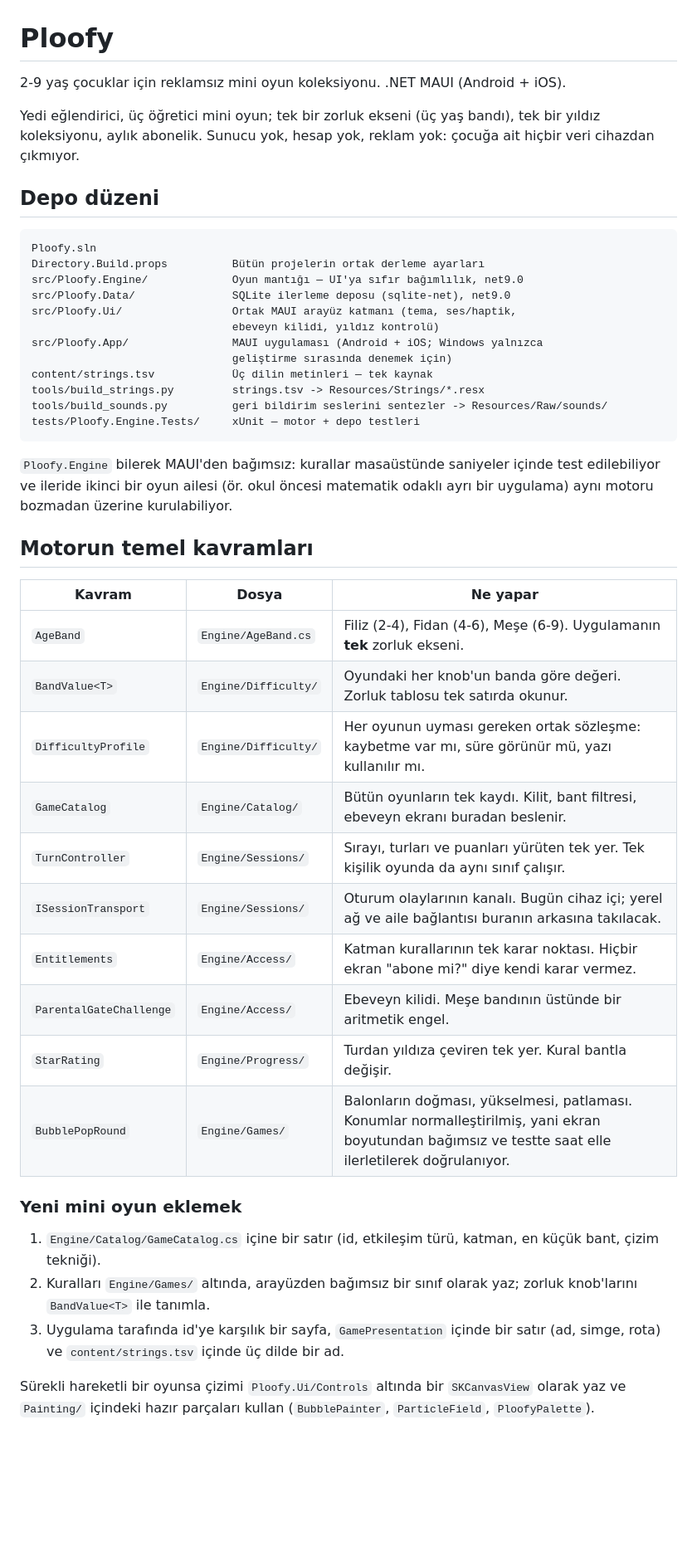
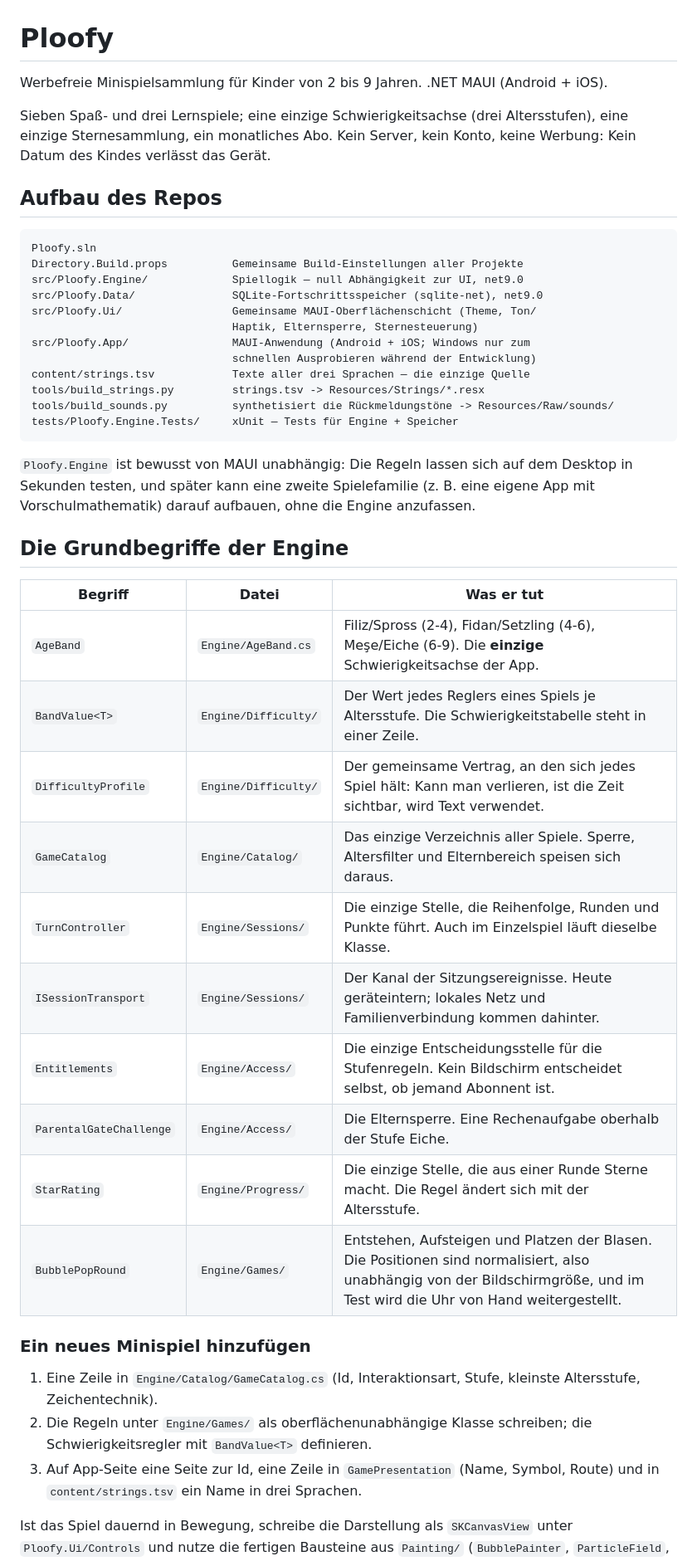
Before and after one commit to alikiratli/Ploofy, a Markdown page: README.md, the part around one of its changes. Shown at 83% size. GitHub-like rendering; blank space fills up the shorter version.

````diff
--- a/README.md
+++ b/README.md
@@ -1,57 +1,58 @@
 # Ploofy
 
-2-9 yaş çocuklar için reklamsız mini oyun koleksiyonu. .NET MAUI (Android + iOS).
+Werbefreie Minispielsammlung für Kinder von 2 bis 9 Jahren. .NET MAUI
+(Android + iOS).
 
-Yedi eğlendirici, üç öğretici mini oyun; tek bir zorluk ekseni (üç yaş bandı),
-tek bir yıldız koleksiyonu, aylık abonelik. Sunucu yok, hesap yok, reklam yok:
-çocuğa ait hiçbir veri cihazdan çıkmıyor.
+Sieben Spaß- und drei Lernspiele; eine einzige Schwierigkeitsachse (drei
+Altersstufen), eine einzige Sternesammlung, ein monatliches Abo. Kein Server,
+kein Konto, keine Werbung: Kein Datum des Kindes verlässt das Gerät.
 
-## Depo düzeni
+## Aufbau des Repos
 
 ```
 Ploofy.sln
-Directory.Build.props          Bütün projelerin ortak derleme ayarları
-src/Ploofy.Engine/             Oyun mantığı — UI'ya sıfır bağımlılık, net9.0
-src/Ploofy.Data/               SQLite ilerleme deposu (sqlite-net), net9.0
-src/Ploofy.Ui/                 Ortak MAUI arayüz katmanı (tema, ses/haptik,
-                               ebeveyn kilidi, yıldız kontrolü)
-src/Ploofy.App/                MAUI uygulaması (Android + iOS; Windows yalnızca
-                               geliştirme sırasında denemek için)
-content/strings.tsv            Üç dilin metinleri — tek kaynak
+Directory.Build.props          Gemeinsame Build-Einstellungen aller Projekte
+src/Ploofy.Engine/             Spiellogik — null Abhängigkeit zur UI, net9.0
+src/Ploofy.Data/               SQLite-Fortschrittsspeicher (sqlite-net), net9.0
+src/Ploofy.Ui/                 Gemeinsame MAUI-Oberflächenschicht (Theme, Ton/
+                               Haptik, Elternsperre, Sternesteuerung)
+src/Ploofy.App/                MAUI-Anwendung (Android + iOS; Windows nur zum
+                               schnellen Ausprobieren während der Entwicklung)
+content/strings.tsv            Texte aller drei Sprachen — die einzige Quelle
 tools/build_strings.py         strings.tsv -> Resources/Strings/*.resx
-tools/build_sounds.py          geri bildirim seslerini sentezler -> Resources/Raw/sounds/
-tests/Ploofy.Engine.Tests/     xUnit — motor + depo testleri
+tools/build_sounds.py          synthetisiert die Rückmeldungstöne -> Resources/Raw/sounds/
+tests/Ploofy.Engine.Tests/     xUnit — Tests für Engine + Speicher
 ```
 
-`Ploofy.Engine` bilerek MAUI'den bağımsız: kurallar masaüstünde saniyeler içinde
-test edilebiliyor ve ileride ikinci bir oyun ailesi (ör. okul öncesi matematik
-odaklı ayrı bir uygulama) aynı motoru bozmadan üzerine kurulabiliyor.
+`Ploofy.Engine` ist bewusst von MAUI unabhängig: Die Regeln lassen sich auf dem
+Desktop in Sekunden testen, und später kann eine zweite Spielefamilie (z. B. eine
+eigene App mit Vorschulmathematik) darauf aufbauen, ohne die Engine anzufassen.
 
-## Motorun temel kavramları
+## Die Grundbegriffe der Engine
 
-| Kavram | Dosya | Ne yapar |
+| Begriff | Datei | Was er tut |
 |---|---|---|
-| `AgeBand` | `Engine/AgeBand.cs` | Filiz (2-4), Fidan (4-6), Meşe (6-9). Uygulamanın **tek** zorluk ekseni. |
-| `BandValue<T>` | `Engine/Difficulty/` | Oyundaki her knob'un banda göre değeri. Zorluk tablosu tek satırda okunur. |
-| `DifficultyProfile` | `Engine/Difficulty/` | Her oyunun uyması gereken ortak sözleşme: kaybetme var mı, süre görünür mü, yazı kullanılır mı. |
-| `GameCatalog` | `Engine/Catalog/` | Bütün oyunların tek kaydı. Kilit, bant filtresi, ebeveyn ekranı buradan beslenir. |
-| `TurnController` | `Engine/Sessions/` | Sırayı, turları ve puanları yürüten tek yer. Tek kişilik oyunda da aynı sınıf çalışır. |
-| `ISessionTransport` | `Engine/Sessions/` | Oturum olaylarının kanalı. Bugün cihaz içi; yerel ağ ve aile bağlantısı buranın arkasına takılacak. |
-| `Entitlements` | `Engine/Access/` | Katman kurallarının tek karar noktası. Hiçbir ekran "abone mi?" diye kendi karar vermez. |
-| `ParentalGateChallenge` | `Engine/Access/` | Ebeveyn kilidi. Meşe bandının üstünde bir aritmetik engel. |
-| `StarRating` | `Engine/Progress/` | Turdan yıldıza çeviren tek yer. Kural bantla değişir. |
-| `BubblePopRound` | `Engine/Games/` | Balonların doğması, yükselmesi, patlaması. Konumlar normalleştirilmiş, yani ekran boyutundan bağımsız ve testte saat elle ilerletilerek doğrulanıyor. |
+| `AgeBand` | `Engine/AgeBand.cs` | Filiz/Spross (2-4), Fidan/Setzling (4-6), Meşe/Eiche (6-9). Die **einzige** Schwierigkeitsachse der App. |
+| `BandValue<T>` | `Engine/Difficulty/` | Der Wert jedes Reglers eines Spiels je Altersstufe. Die Schwierigkeitstabelle steht in einer Zeile. |
+| `DifficultyProfile` | `Engine/Difficulty/` | Der gemeinsame Vertrag, an den sich jedes Spiel hält: Kann man verlieren, ist die Zeit sichtbar, wird Text verwendet. |
+| `GameCatalog` | `Engine/Catalog/` | Das einzige Verzeichnis aller Spiele. Sperre, Altersfilter und Elternbereich speisen sich daraus. |
+| `TurnController` | `Engine/Sessions/` | Die einzige Stelle, die Reihenfolge, Runden und Punkte führt. Auch im Einzelspiel läuft dieselbe Klasse. |
+| `ISessionTransport` | `Engine/Sessions/` | Der Kanal der Sitzungsereignisse. Heute geräteintern; lokales Netz und Familienverbindung kommen dahinter. |
+| `Entitlements` | `Engine/Access/` | Die einzige Entscheidungsstelle für die Stufenregeln. Kein Bildschirm entscheidet selbst, ob jemand Abonnent ist. |
+| `ParentalGateChallenge` | `Engine/Access/` | Die Elternsperre. Eine Rechenaufgabe oberhalb der Stufe Eiche. |
+| `StarRating` | `Engine/Progress/` | Die einzige Stelle, die aus einer Runde Sterne macht. Die Regel ändert sich mit der Altersstufe. |
+| `BubblePopRound` | `Engine/Games/` | Entstehen, Aufsteigen und Platzen der Blasen. Die Positionen sind normalisiert, also unabhängig von der Bildschirmgröße, und im Test wird die Uhr von Hand weitergestellt. |
 
-### Yeni mini oyun eklemek
+### Ein neues Minispiel hinzufügen
 
-1. `Engine/Catalog/GameCatalog.cs` içine bir satır (id, etkileşim türü, katman,
-   en küçük bant, çizim tekniği).
-2. Kuralları `Engine/Games/` altında, arayüzden bağımsız bir sınıf olarak yaz;
-   zorluk knob'larını `BandValue<T>` ile tanımla.
-3. Uygulama tarafında id'ye karşılık bir sayfa, `GamePresentation` içinde bir
-   satır (ad, simge, rota) ve `content/strings.tsv` içinde üç dilde bir ad.
+1. Eine Zeile in `Engine/Catalog/GameCatalog.cs` (Id, Interaktionsart, Stufe,
+   kleinste Altersstufe, Zeichentechnik).
+2. Die Regeln unter `Engine/Games/` als oberflächenunabhängige Klasse schreiben;
+   die Schwierigkeitsregler mit `BandValue<T>` definieren.
+3. Auf App-Seite eine Seite zur Id, eine Zeile in `GamePresentation` (Name,
+   Symbol, Route) und in `content/strings.tsv` ein Name in drei Sprachen.
 
-Sürekli hareketli bir oyunsa çizimi `Ploofy.Ui/Controls` altında bir
-`SKCanvasView` olarak yaz ve `Painting/` içindeki hazır parçaları kullan
+Ist das Spiel dauernd in Bewegung, schreibe die Darstellung als `SKCanvasView`
+unter `Ploofy.Ui/Controls` und nutze die fertigen Bausteine aus `Painting/`
 (`BubblePainter`, `ParticleField`, `PloofyPalette`).
 
````
Also changed, not shown: other parts of README.md (+92 -82 lines).
